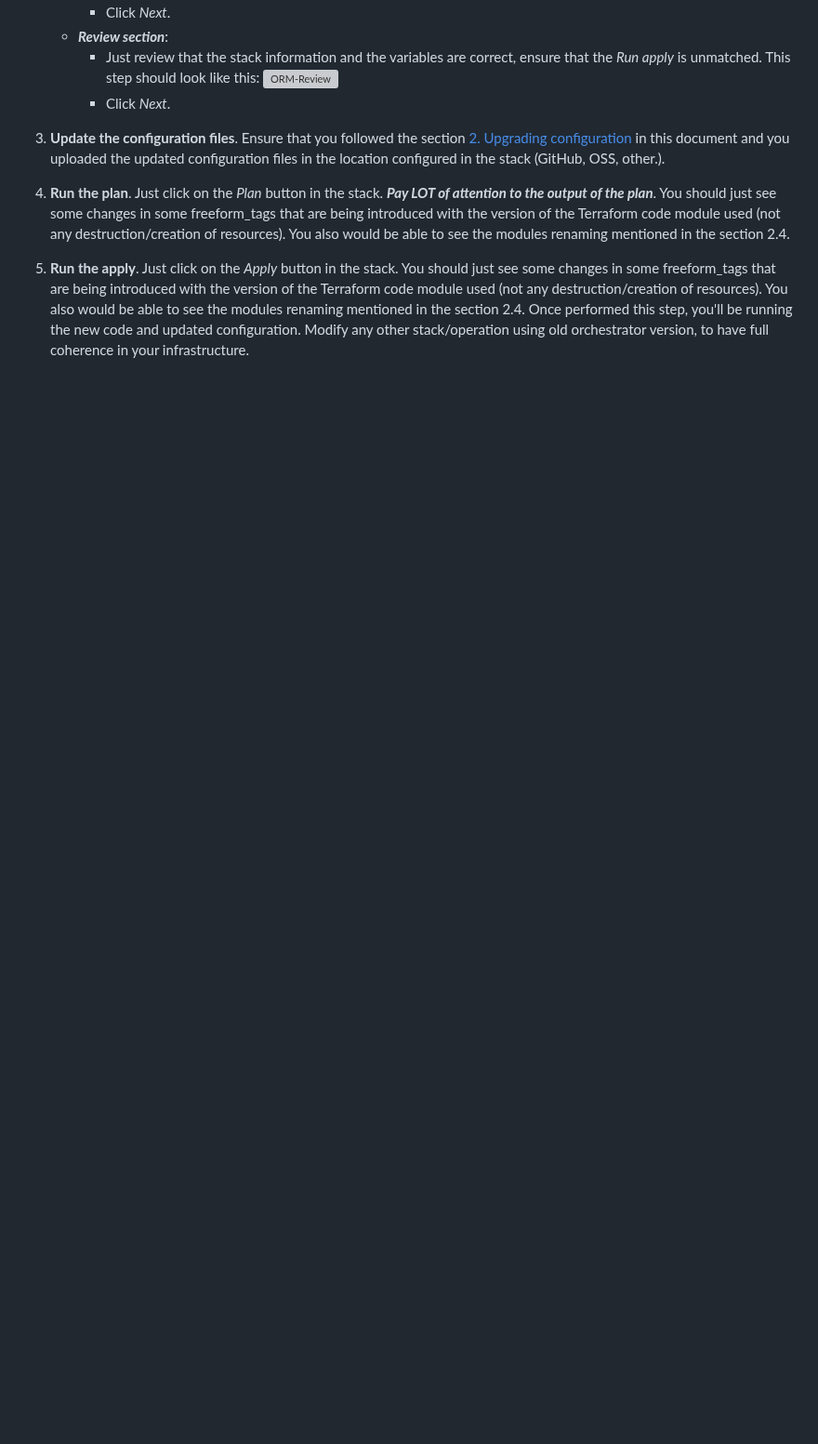
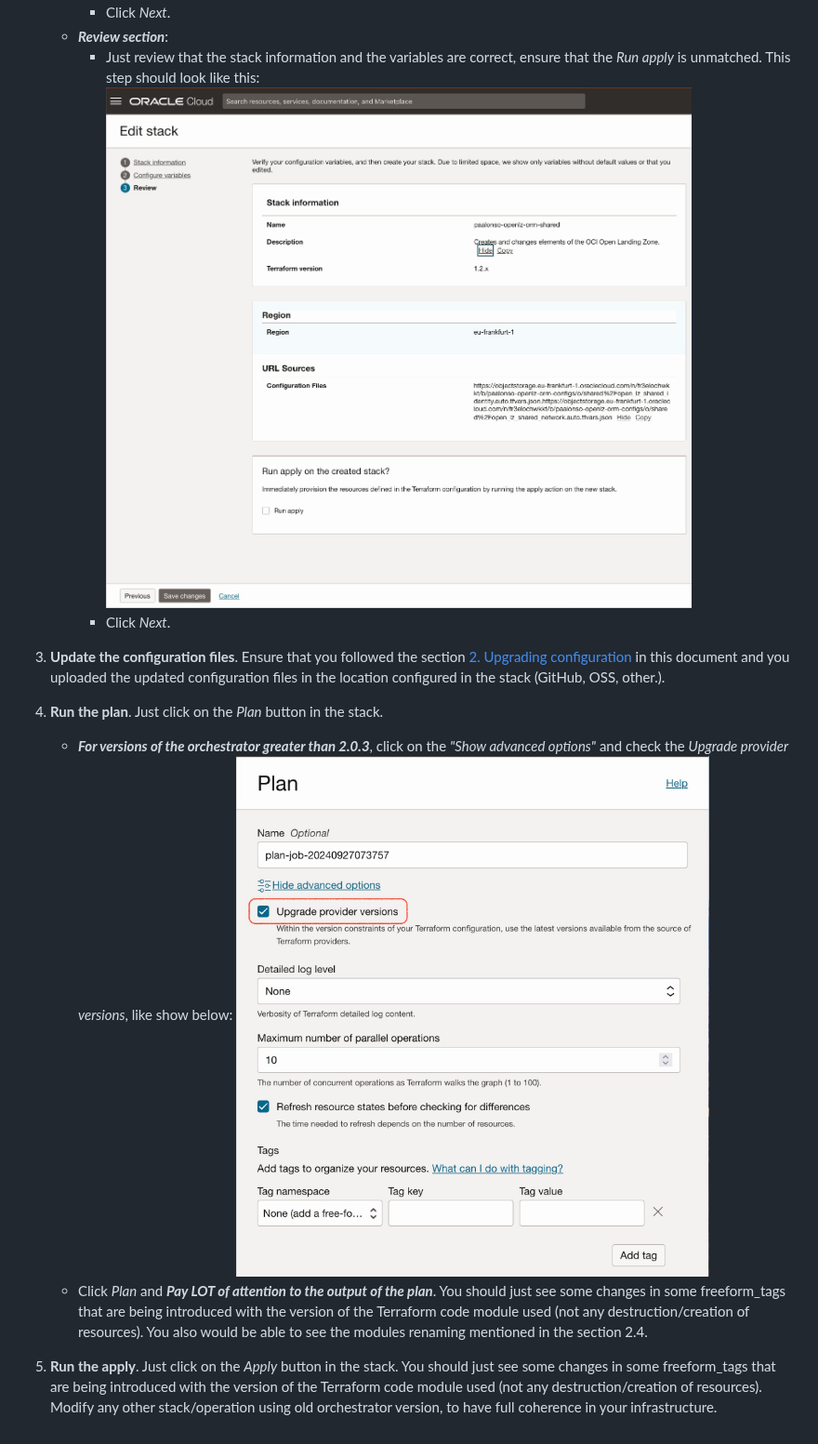
Before and after one commit to oci-landing-zones/terraform-oci-modules-orchestrator, a Markdown page: UPGRADE.md, the part around one of its changes. Shown at 93% size. Drawn GitHub-style; pictures changed too: images/rms-review.jpg (added), images/rms-upgrade-providers.jpg (added); blank space fills up the shorter version; grey boxes are pictures that could not be loaded.

```diff
--- a/UPGRADE.md
+++ b/UPGRADE.md
@@ -190,11 +240,14 @@ To update the configuration, follow these steps:
      * Click *Next*.
    * ***Review section***:
      * Just review that the stack information and the variables are correct, ensure that the *Run apply* is unmatched. This step should look like this:
-    ![ORM-Review](./images/ORM-Review.jpg)
+    ![rms-review](./images/rms-review.jpg)
      * Click *Next*.
 
 3. **Update the configuration files**. Ensure that you followed the section [2. Upgrading configuration](#2-upgrading-configuration) in this document and you uploaded the updated configuration files in the location configured in the stack (GitHub, OSS, other.).
 
-4. **Run the plan**. Just click on the *Plan* button in the stack. ***Pay LOT of attention to the output of the plan***. You should just see some changes in some freeform_tags that are being introduced with the version of the Terraform code module used (not any destruction/creation of resources). You also would be able to see the modules renaming mentioned in the section 2.4.
+4. **Run the plan**. Just click on the *Plan* button in the stack.
+   * ***For versions of the orchestrator greater than 2.0.3***, click on the *"Show advanced options"* and check the *Upgrade provider versions*, like show below:
+    ![rms-upgrade-providers](./images/rms-upgrade-providers.jpg)
+   * Click *Plan* and ***Pay LOT of attention to the output of the plan***. You should just see some changes in some freeform_tags that are being introduced with the version of the Terraform code module used (not any destruction/creation of resources). You also would be able to see the modules renaming mentioned in the section 2.4.
 
-5. **Run the apply**. Just click on the *Apply* button in the stack. You should just see some changes in some freeform_tags that are being introduced with the version of the Terraform code module used (not any destruction/creation of resources). You also would be able to see the modules renaming mentioned in the section 2.4. Once performed this step, you'll be running the new code and updated configuration. Modify any other stack/operation using old orchestrator version, to have full coherence in your infrastructure.
+5. **Run the apply**. Just click on the *Apply* button in the stack. You should just see some changes in some freeform_tags that are being introduced with the version of the Terraform code module used (not any destruction/creation of resources). Modify any other stack/operation using old orchestrator version, to have full coherence in your infrastructure.
```
Also changed, not shown: other parts of UPGRADE.md (+59 -9 lines), images/rms-configure-variables.jpg (added), images/rms-stack-information.jpg (added).
